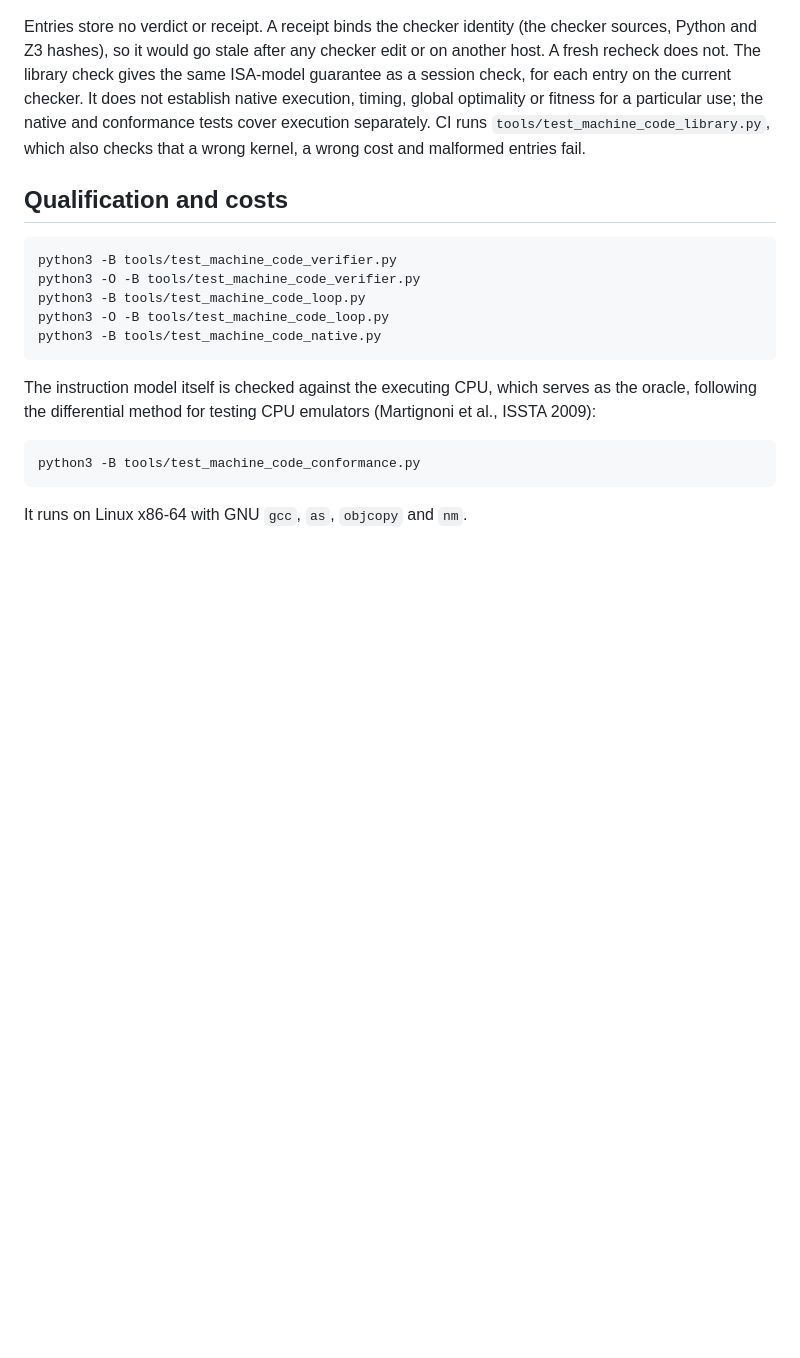
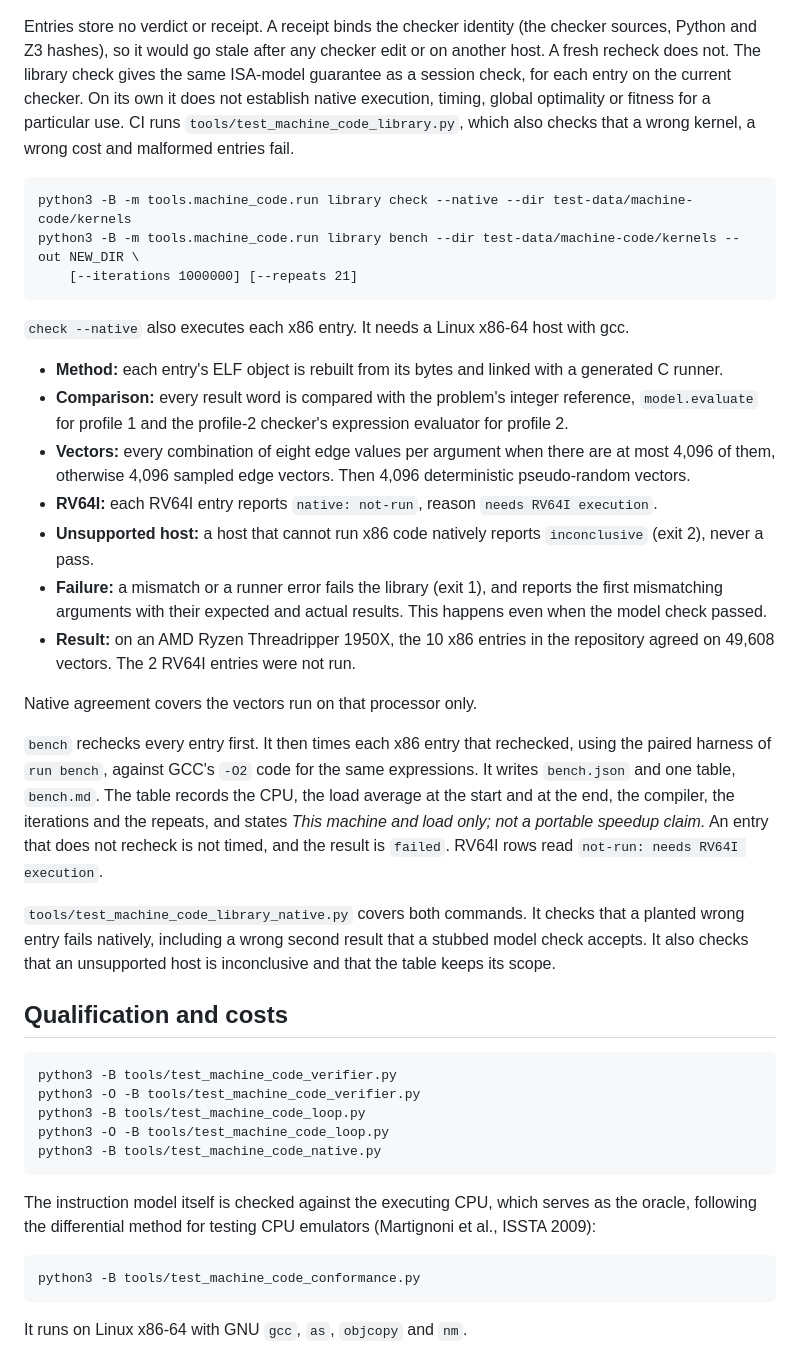
Before and after one commit to TheDarkLightX/ZenoFCIS, a Markdown page: docs/MACHINE_CODE_SYNTHESIS_27.md, the part around the change. Rendered like a GitHub page; blank space fills up the shorter version.

Commit message:
Document native library checking and the scoped timing table
The checked kernel library section gives both commands, the vectors, the
not-run and inconclusive outcomes, the 49,608-vector agreement of the 10 x86
entries on one processor, and the table's scope sentence. No timing numbers go
into the docs. The F27-21 row records the new state; the row stays open.

Co-Authored-By: Claude Opus 5.5 <noreply@anthropic.com>

````diff
--- a/docs/MACHINE_CODE_SYNTHESIS_27.md
+++ b/docs/MACHINE_CODE_SYNTHESIS_27.md
@@ -208,10 +208,53 @@ Entries store no verdict or receipt. A receipt binds the checker identity (the
 checker sources, Python and Z3 hashes), so it would go stale after any checker
 edit or on another host. A fresh recheck does not. The library check gives the
 same ISA-model guarantee as a session check, for each entry on the current
-checker. It does not establish native execution, timing, global optimality or
-fitness for a particular use; the native and conformance tests cover execution
-separately. CI runs `tools/test_machine_code_library.py`, which also checks
-that a wrong kernel, a wrong cost and malformed entries fail.
+checker. On its own it does not establish native execution, timing, global
+optimality or fitness for a particular use. CI runs
+`tools/test_machine_code_library.py`, which also checks that a wrong kernel, a
+wrong cost and malformed entries fail.
+
+```text
+python3 -B -m tools.machine_code.run library check --native --dir test-data/machine-code/kernels
+python3 -B -m tools.machine_code.run library bench --dir test-data/machine-code/kernels --out NEW_DIR \
+    [--iterations 1000000] [--repeats 21]
+```
+
+`check --native` also executes each x86 entry. It needs a Linux x86-64 host
+with gcc.
+
+- **Method:** each entry's ELF object is rebuilt from its bytes and linked with a
+  generated C runner.
+- **Comparison:** every result word is compared with the problem's integer
+  reference, `model.evaluate` for profile 1 and the profile-2 checker's
+  expression evaluator for profile 2.
+- **Vectors:** every combination of eight edge values per argument when there
+  are at most 4,096 of them, otherwise 4,096 sampled edge vectors. Then 4,096
+  deterministic pseudo-random vectors.
+- **RV64I:** each RV64I entry reports `native: not-run`, reason `needs RV64I
+  execution`.
+- **Unsupported host:** a host that cannot run x86 code natively reports
+  `inconclusive` (exit 2), never a pass.
+- **Failure:** a mismatch or a runner error fails the library (exit 1), and
+  reports the first mismatching arguments with their expected and actual
+  results. This happens even when the model check passed.
+- **Result:** on an AMD Ryzen Threadripper 1950X, the 10 x86 entries in the
+  repository agreed on 49,608 vectors. The 2 RV64I entries were not run.
+
+Native agreement covers the vectors run on that processor only.
+
+`bench` rechecks every entry first. It then times each x86 entry that
+rechecked, using the paired harness of `run bench`, against GCC's `-O2` code
+for the same expressions. It writes `bench.json` and one table, `bench.md`. The
+table records the CPU, the load average at the start and at the end, the
+compiler, the iterations and the repeats, and states *This machine and load
+only; not a portable speedup claim.* An entry that does not recheck is not
+timed, and the result is `failed`. RV64I rows read `not-run: needs RV64I
+execution`.
+
+`tools/test_machine_code_library_native.py` covers both commands. It checks
+that a planted wrong entry fails natively, including a wrong second result that
+a stubbed model check accepts. It also checks that an unsupported host is
+inconclusive and that the table keeps its scope.
 
 ## Qualification and costs
 
````
Also changed, not shown: docs/FACTORY_GAPS_27.md (+1 -1 lines).
